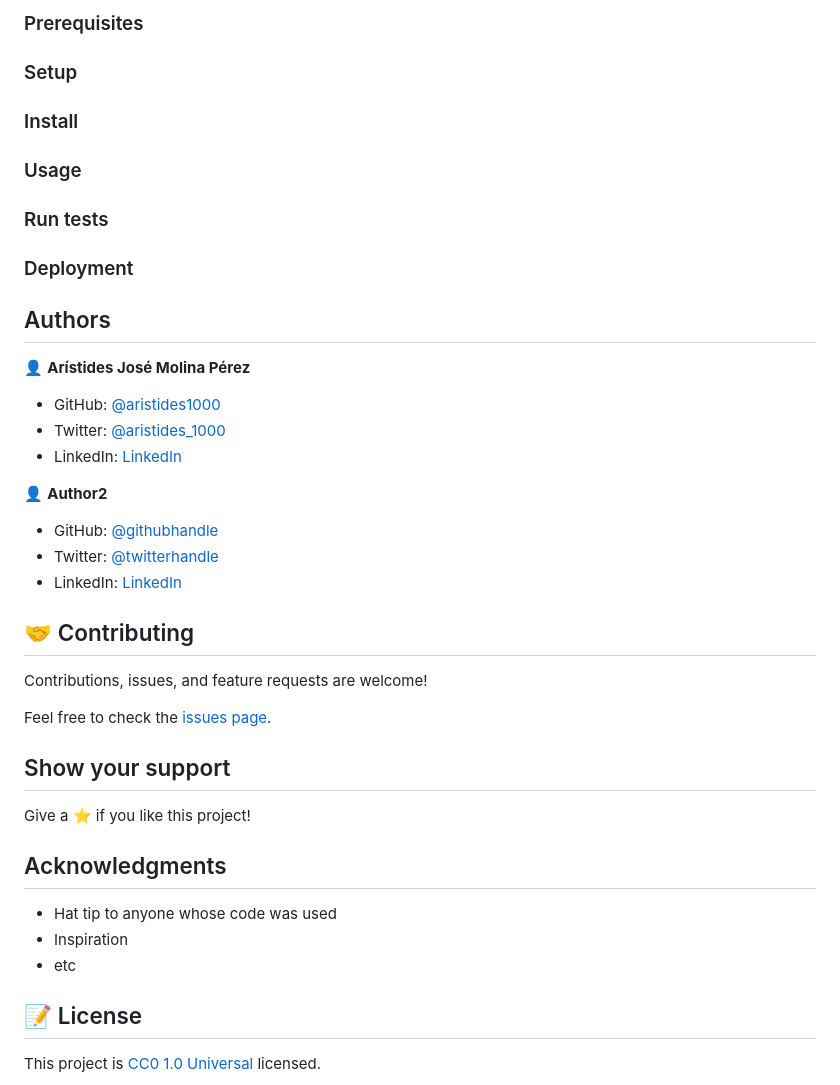
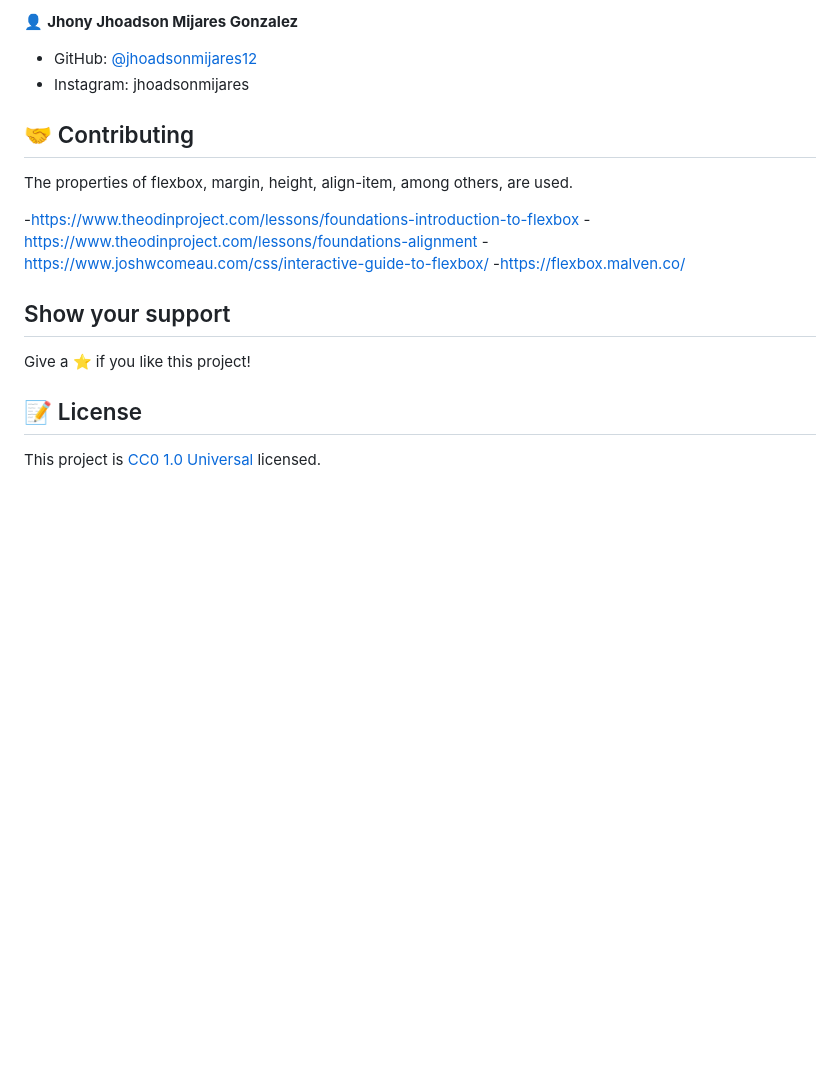
Before and after one commit to jhoadsonmijares12/introductiontoflexbox, a Markdown page: README.md, the part around the change printed below. Drawn GitHub-style; blank space fills up the shorter version.

```diff
--- a/README.md
+++ b/README.md
@@ -29,48 +31,22 @@ To get a local copy up and running follow these simple example steps.
 
-### Prerequisites
+👤 **Jhony Jhoadson Mijares Gonzalez**
 
-### Setup
-
-### Install
-
-### Usage
-
-### Run tests
-
-### Deployment
-
-
-
-## Authors
-
-👤 **Arístides José Molina Pérez**
-
-- GitHub: [@aristides1000](https://github.com/aristides1000)
-- Twitter: [@aristides_1000](https://twitter.com/aristides_1000)
-- LinkedIn: [LinkedIn](https://www.linkedin.com/in/aristides-molina/)
-
-👤 **Author2**
-
-- GitHub: [@githubhandle](https://github.com/githubhandle)
-- Twitter: [@twitterhandle](https://twitter.com/twitterhandle)
-- LinkedIn: [LinkedIn](https://linkedin.com/linkedinhandle)
+- GitHub: [@jhoadsonmijares12](https://github.com/jhoadsonmijares12)
+- Instagram: jhoadsonmijares
 
 ## 🤝 Contributing
 
-Contributions, issues, and feature requests are welcome!
+The properties of flexbox, margin, height, align-item, among others, are used.
 
-Feel free to check the [issues page](issues/).
+-https://www.theodinproject.com/lessons/foundations-introduction-to-flexbox
+-https://www.theodinproject.com/lessons/foundations-alignment
+-https://www.joshwcomeau.com/css/interactive-guide-to-flexbox/
+-https://flexbox.malven.co/
 
 ## Show your support
 
 Give a ⭐️ if you like this project!
 
-## Acknowledgments
-
-- Hat tip to anyone whose code was used
-- Inspiration
-- etc
-
 ## 📝 License
 
 This project is [CC0 1.0 Universal](LICENSE) licensed.
```
Also changed, not shown: other parts of README.md (+10 -8 lines), image-1.png (added), image-2.png (added), image-3.png (added).
